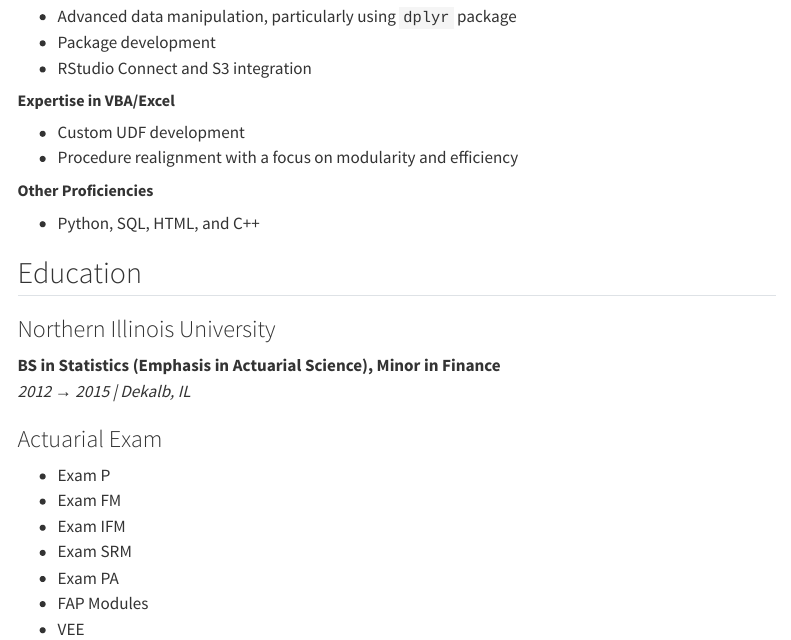
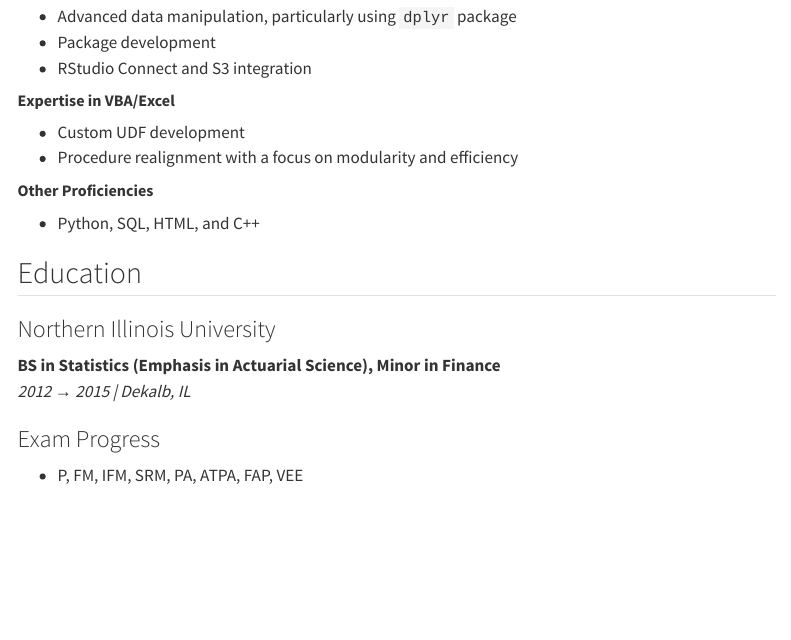
Before and after one commit to NickLeDonne/nickledonne.github.io, a Quarto document (index.qmd): the page in a window 1100 px wide, from 1020 px down. Rendered offline with R 4.5, knitr and Pandoc in place of Quarto, with nearby package versions; menus at the side of the page are left out.

Commit message:
Udpate formatting of exam progress

```diff
--- a/index.qmd
+++ b/index.qmd
@@ -68,12 +68,5 @@ header-includes: # Center all H1 elements
 **BS in Statistics (Emphasis in Actuarial Science), Minor in Finance**\
 *2012 → 2015 \| Dekalb, IL*
 
-### Actuarial Exam
-
--   Exam P
--   Exam FM
--   Exam IFM
--   Exam SRM
--   Exam PA
--   FAP Modules
--   VEE
+### Exam Progress
+- P, FM, IFM, SRM, PA, ATPA, FAP, VEE
```
Also changed, not shown: docs/search.json, index.qmd (30 more changed lines), 2 other files.
